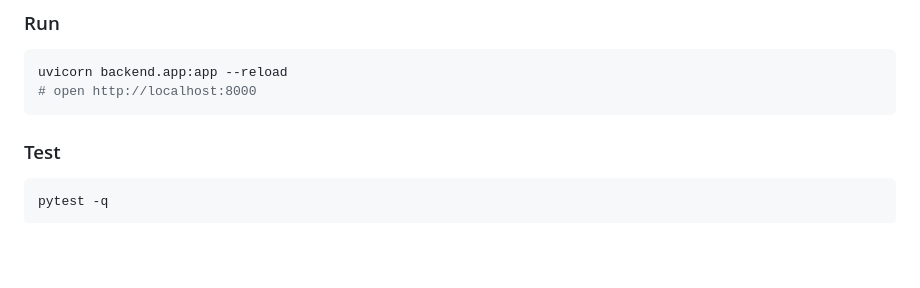
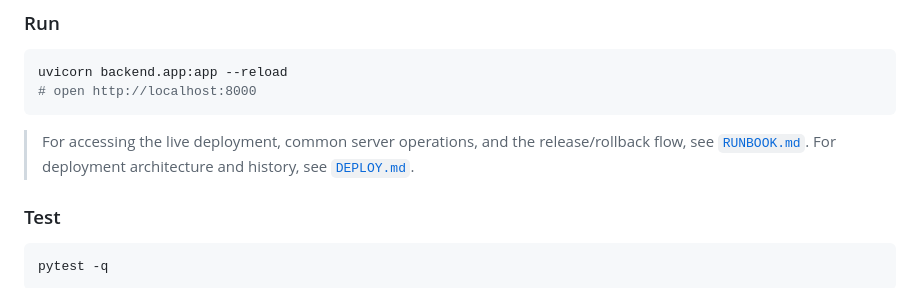
Before and after one commit to jasonpaul0727/PO-agents, a Markdown page: README.md, the part around the change. Drawn GitHub-style; blank space fills up the shorter version.

````diff
--- a/README.md
+++ b/README.md
@@ -237,6 +237,8 @@ uvicorn backend.app:app --reload
 # open http://localhost:8000
 ```
 
+> For accessing the live deployment, common server operations, and the release/rollback flow, see [`RUNBOOK.md`](./RUNBOOK.md). For deployment architecture and history, see [`DEPLOY.md`](./DEPLOY.md).
+
 ### Test
 ```bash
 pytest -q
````
Also changed, not shown: DEPLOY.md (+5 -2 lines), RUNBOOK.md (added, +70 -0 lines).
